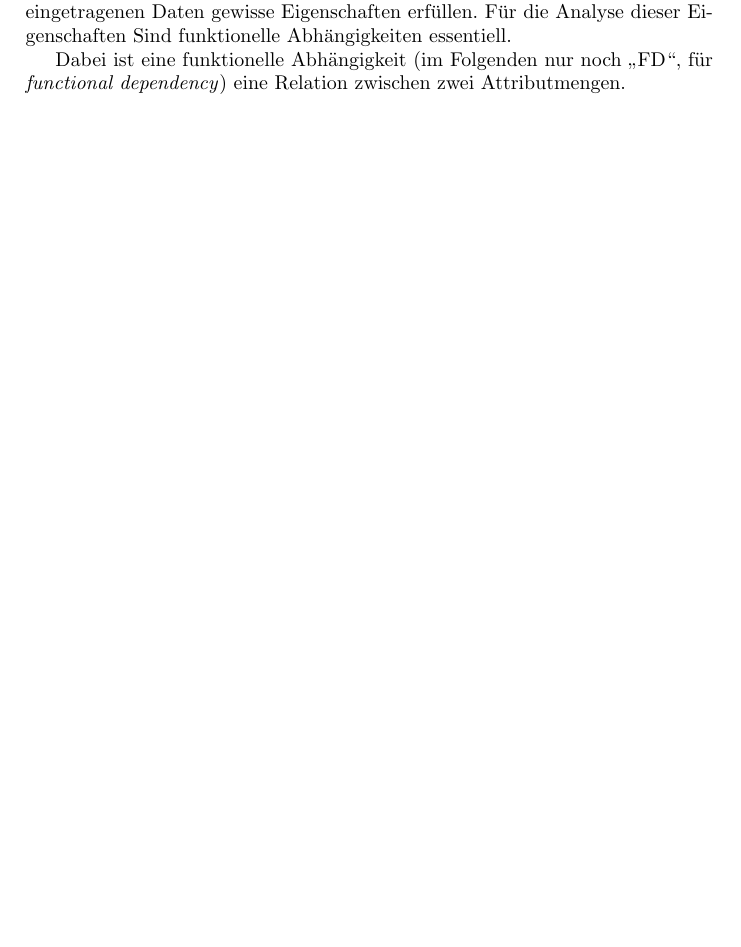
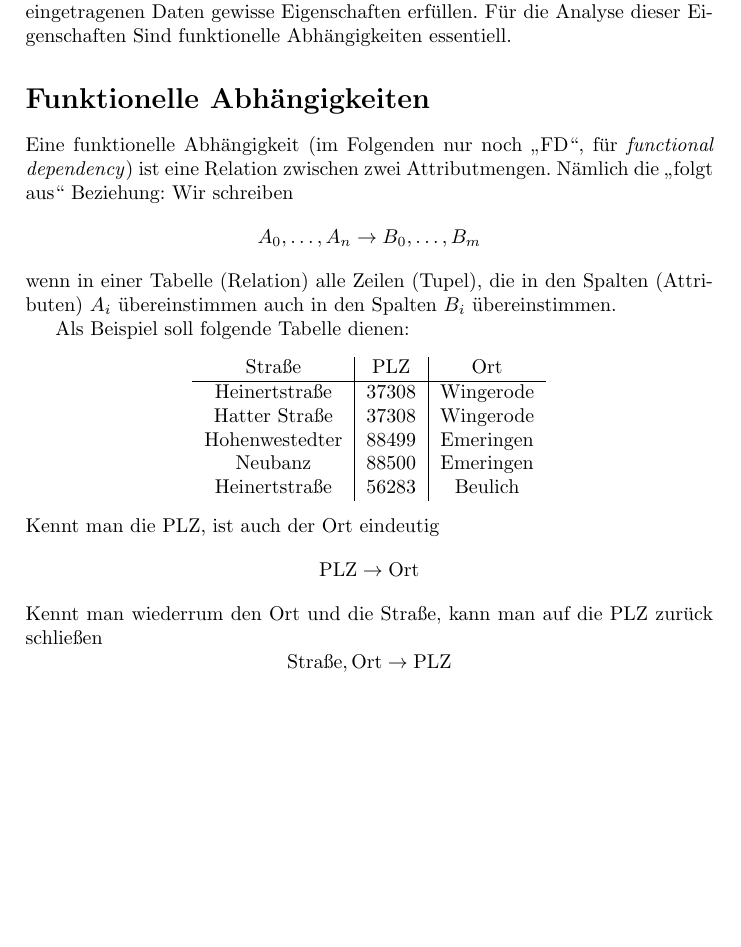
Before and after one commit to Oshgnacknak/fd-graphen, a LaTeX document (fd-graphen.tex): part of the page, cut so that both start at the same text, the shorter picture padded with empty space. Compiled offline with pdfLaTeX.

Commit message:
What is a functional dependency

```diff
--- a/fd-graphen.tex
+++ b/fd-graphen.tex
@@ -2,6 +2,7 @@
 
 \usepackage{babel}
 \usepackage{csquotes}
+\usepackage{amsmath}
 
 \title{Funktionelle Abhängigkeit und Graphen}
 \author{Oshgnacknak}
@@ -17,8 +18,39 @@ gewisse Eigenschaften erfüllen.
 Für die Analyse dieser Eigenschaften
 Sind funktionelle Abhängigkeiten essentiell.
 
-Dabei ist eine funktionelle Abhängigkeit
+\section*{Funktionelle Abhängigkeiten}
+Eine funktionelle Abhängigkeit
 (im Folgenden nur noch \enquote{FD}, für \emph{functional dependency})
-eine Relation zwischen zwei Attributmengen.
+ist eine Relation zwischen zwei Attributmengen.
+Nämlich die \enquote{folgt aus} Beziehung:
+Wir schreiben
+$$
+    A_0, \dots, A_n \to
+    B_0, \dots, B_m
+$$
+wenn in einer Tabelle (Relation) alle Zeilen (Tupel),
+die in den Spalten (Attributen) $A_i$ übereinstimmen
+auch in den Spalten $B_i$ übereinstimmen.
 
+Als Beispiel soll folgende Tabelle dienen:
+\begin{center}
+\begin{tabular}{ c | c | c }
+    Straße & PLZ & Ort \\
+    \hline
+    Heinertstraße & 37308 & Wingerode \\
+    Hatter Straße & 37308 & Wingerode \\
+    Hohenwestedter & 88499 & Emeringen \\
+    Neubanz & 88500 & Emeringen \\
+    Heinertstraße & 56283 & Beulich \\
+\end{tabular}
+\end{center}
+Kennt man die PLZ, ist auch der Ort eindeutig
+$$
+    \text{PLZ} \to \text{Ort}
+$$
+Kennt man wiederrum den Ort und die Straße,
+kann man auf die PLZ zurück schließen
+$$
+    \text{Straße}, \text{Ort} \to \text{PLZ}
+$$
 \end{document}
```
